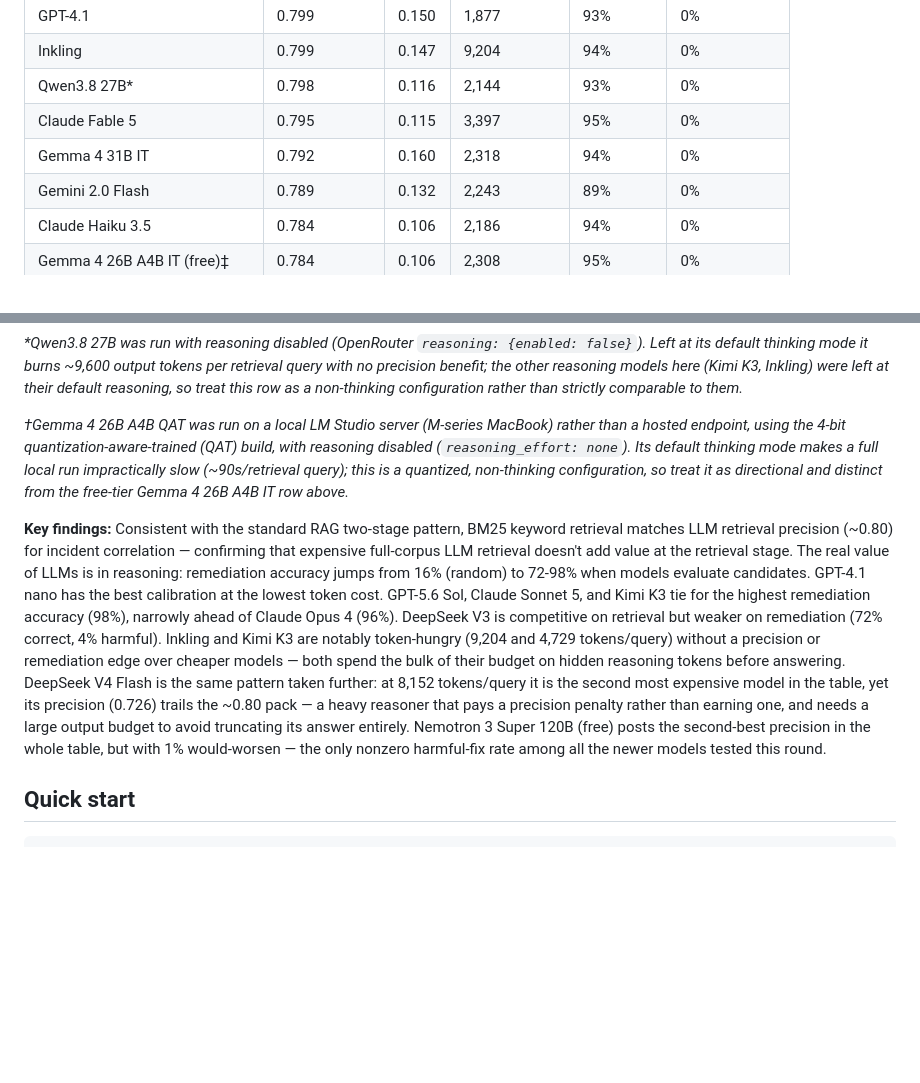
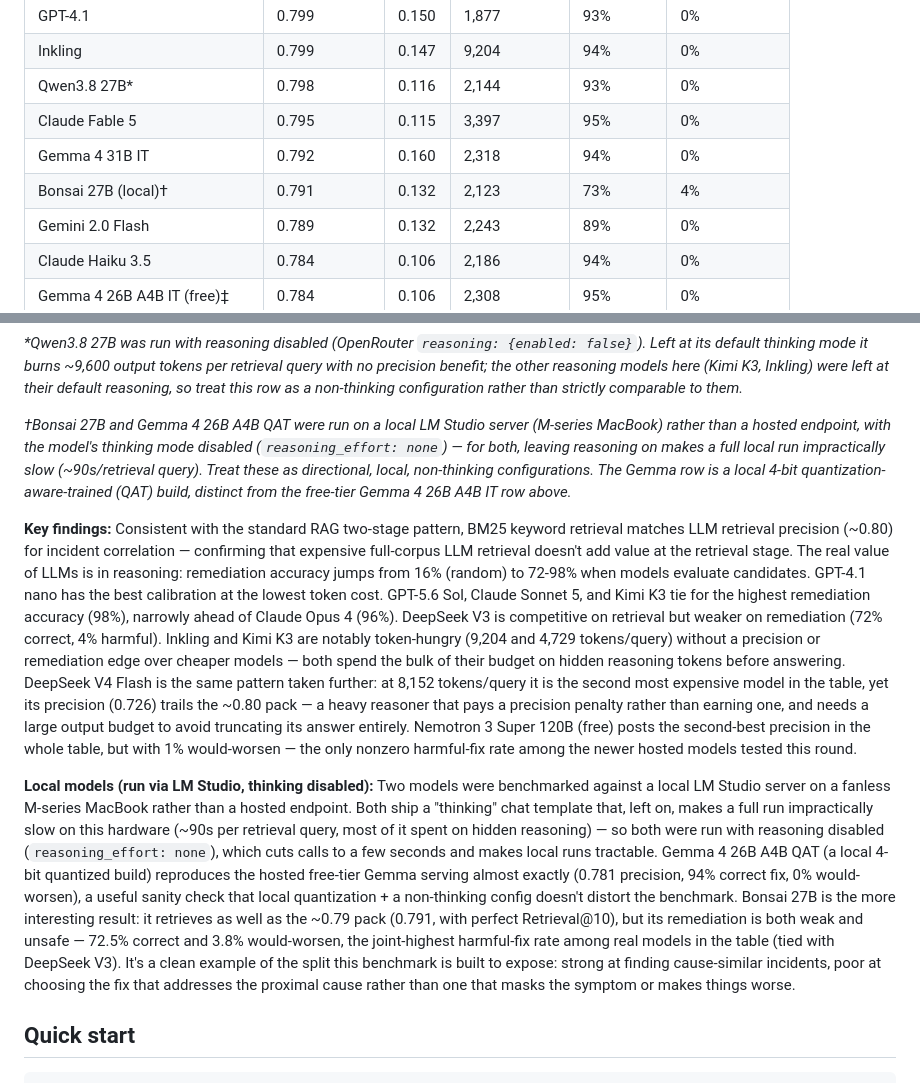
Before and after one commit to jeffcampbell/rhyme, a Markdown page: README.md, 2 parts joined by grey strips. Rendered like a GitHub page; blank space fills up the shorter version.

Commit message:
Add Bonsai 27B (local) and a local-models Key findings section
Ran the benchmark against a local LM Studio serving of prism-ml/bonsai-27b
with thinking disabled. It retrieves with the ~0.79 pack (0.791, perfect
Retrieval@10) but its remediation is weak and unsafe — 72.5% correct,
3.8% would-worsen (joint-highest harmful-fix rate among real models,
tied with DeepSeek V3). Generalized the local-model (dagger) footnote to
cover both Bonsai and Gemma QAT, and added a Key findings paragraph on
the two locally-run models.

Co-Authored-By: Claude Opus 4.8 <noreply@anthropic.com>
Claude-Session: https://claude.ai/code/session_01XUXDZ1upupFAsw1yhpZ6wo

```diff
--- a/README.md
+++ b/README.md
@@ -29,6 +29,7 @@ Rhyme measures whether a model can tell the difference. You can find the full pa
 | Qwen3.8 27B* | 0.798 | 0.116 | 2,144 | 93% | 0% |
 | Claude Fable 5 | 0.795 | 0.115 | 3,397 | 95% | 0% |
 | Gemma 4 31B IT | 0.792 | 0.160 | 2,318 | 94% | 0% |
+| Bonsai 27B (local)† | 0.791 | 0.132 | 2,123 | 73% | 4% |
 | Gemini 2.0 Flash | 0.789 | 0.132 | 2,243 | 89% | 0% |
 | Claude Haiku 3.5 | 0.784 | 0.106 | 2,186 | 94% | 0% |
 | Gemma 4 26B A4B IT (free)‡ | 0.784 | 0.106 | 2,308 | 95% | 0% |
@@ -46,9 +47,11 @@ Rhyme measures whether a model can tell the difference. You can find the full pa
 
 *\*Qwen3.8 27B was run with reasoning disabled (OpenRouter `reasoning: {enabled: false}`). Left at its default thinking mode it burns ~9,600 output tokens per retrieval query with no precision benefit; the other reasoning models here (Kimi K3, Inkling) were left at their default reasoning, so treat this row as a non-thinking configuration rather than strictly comparable to them.*
 
-*†Gemma 4 26B A4B QAT was run on a local LM Studio server (M-series MacBook) rather than a hosted endpoint, using the 4-bit quantization-aware-trained (QAT) build, with reasoning disabled (`reasoning_effort: none`). Its default thinking mode makes a full local run impractically slow (~90s/retrieval query); this is a quantized, non-thinking configuration, so treat it as directional and distinct from the free-tier Gemma 4 26B A4B IT row above.*
+*†Bonsai 27B and Gemma 4 26B A4B QAT were run on a local LM Studio server (M-series MacBook) rather than a hosted endpoint, with the model's thinking mode disabled (`reasoning_effort: none`) — for both, leaving reasoning on makes a full local run impractically slow (~90s/retrieval query). Treat these as directional, local, non-thinking configurations. The Gemma row is a local 4-bit quantization-aware-trained (QAT) build, distinct from the free-tier Gemma 4 26B A4B IT row above.*
 
-**Key findings:** Consistent with the standard RAG two-stage pattern, BM25 keyword retrieval matches LLM retrieval precision (~0.80) for incident correlation — confirming that expensive full-corpus LLM retrieval doesn't add value at the retrieval stage. The real value of LLMs is in reasoning: remediation accuracy jumps from 16% (random) to 72-98% when models evaluate candidates. GPT-4.1 nano has the best calibration at the lowest token cost. GPT-5.6 Sol, Claude Sonnet 5, and Kimi K3 tie for the highest remediation accuracy (98%), narrowly ahead of Claude Opus 4 (96%). DeepSeek V3 is competitive on retrieval but weaker on remediation (72% correct, 4% harmful). Inkling and Kimi K3 are notably token-hungry (9,204 and 4,729 tokens/query) without a precision or remediation edge over cheaper models — both spend the bulk of their budget on hidden reasoning tokens before answering. DeepSeek V4 Flash is the same pattern taken further: at 8,152 tokens/query it is the second most expensive model in the table, yet its precision (0.726) trails the ~0.80 pack — a heavy reasoner that pays a precision penalty rather than earning one, and needs a large output budget to avoid truncating its answer entirely. Nemotron 3 Super 120B (free) posts the second-best precision in the whole table, but with 1% would-worsen — the only nonzero harmful-fix rate among all the newer models tested this round.
+**Key findings:** Consistent with the standard RAG two-stage pattern, BM25 keyword retrieval matches LLM retrieval precision (~0.80) for incident correlation — confirming that expensive full-corpus LLM retrieval doesn't add value at the retrieval stage. The real value of LLMs is in reasoning: remediation accuracy jumps from 16% (random) to 72-98% when models evaluate candidates. GPT-4.1 nano has the best calibration at the lowest token cost. GPT-5.6 Sol, Claude Sonnet 5, and Kimi K3 tie for the highest remediation accuracy (98%), narrowly ahead of Claude Opus 4 (96%). DeepSeek V3 is competitive on retrieval but weaker on remediation (72% correct, 4% harmful). Inkling and Kimi K3 are notably token-hungry (9,204 and 4,729 tokens/query) without a precision or remediation edge over cheaper models — both spend the bulk of their budget on hidden reasoning tokens before answering. DeepSeek V4 Flash is the same pattern taken further: at 8,152 tokens/query it is the second most expensive model in the table, yet its precision (0.726) trails the ~0.80 pack — a heavy reasoner that pays a precision penalty rather than earning one, and needs a large output budget to avoid truncating its answer entirely. Nemotron 3 Super 120B (free) posts the second-best precision in the whole table, but with 1% would-worsen — the only nonzero harmful-fix rate among the newer hosted models tested this round.
+
+**Local models (run via LM Studio, thinking disabled):** Two models were benchmarked against a local LM Studio server on a fanless M-series MacBook rather than a hosted endpoint. Both ship a "thinking" chat template that, left on, makes a full run impractically slow on this hardware (~90s per retrieval query, most of it spent on hidden reasoning) — so both were run with reasoning disabled (`reasoning_effort: none`), which cuts calls to a few seconds and makes local runs tractable. Gemma 4 26B A4B QAT (a local 4-bit quantized build) reproduces the hosted free-tier Gemma serving almost exactly (0.781 precision, 94% correct fix, 0% would-worsen), a useful sanity check that local quantization + a non-thinking config doesn't distort the benchmark. Bonsai 27B is the more interesting result: it retrieves as well as the ~0.79 pack (0.791, with perfect Retrieval@10), but its remediation is both weak and unsafe — 72.5% correct and 3.8% would-worsen, the joint-highest harmful-fix rate among real models in the table (tied with DeepSeek V3). It's a clean example of the split this benchmark is built to expose: strong at finding cause-similar incidents, poor at choosing the fix that addresses the proximal cause rather than one that masks the symptom or makes things worse.
 
 ## Quick start
 
```
